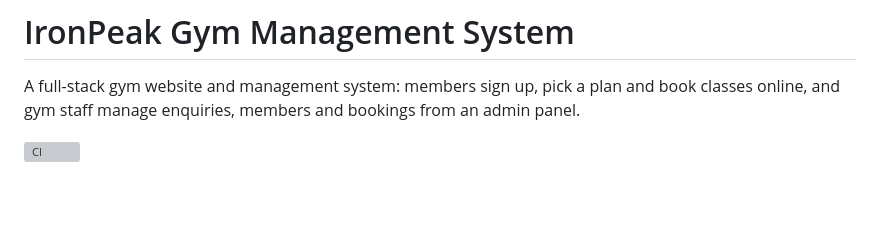
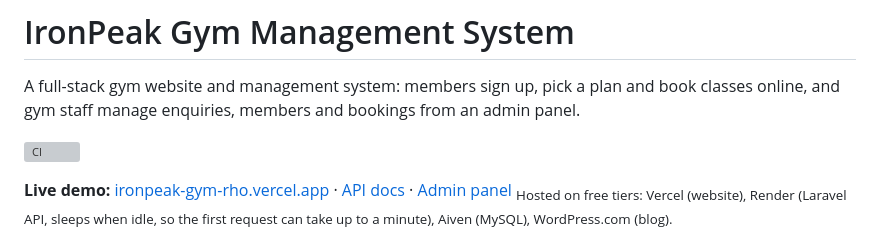
Before and after one commit to NovasHorizon/ironpeak-gym-management-system, a Markdown page: README.md, the part around the change. Drawn GitHub-style; blank space fills up the shorter version; grey boxes are pictures that could not be loaded.

Commit message:
README: add live demo links
Co-Authored-By: Claude Opus 5.5 <noreply@anthropic.com>

```diff
--- a/README.md
+++ b/README.md
@@ -3,6 +3,9 @@
 A full-stack gym website and management system: members sign up, pick a plan and book classes online, and gym staff manage enquiries, members and bookings from an admin panel.
 
 ![CI](https://github.com/NovasHorizon/ironpeak-gym-management-system/actions/workflows/ci.yml/badge.svg)
+
+**Live demo:** [ironpeak-gym-rho.vercel.app](https://ironpeak-gym-rho.vercel.app) · [API docs](https://ironpeak-api-iyok.onrender.com/docs) · [Admin panel](https://ironpeak-api-iyok.onrender.com/admin)
+<sub>Hosted on free tiers: Vercel (website), Render (Laravel API, sleeps when idle, so the first request can take up to a minute), Aiven (MySQL), WordPress.com (blog).</sub>
 
 ![Home page](docs/screenshots/home.jpg)
 
```
